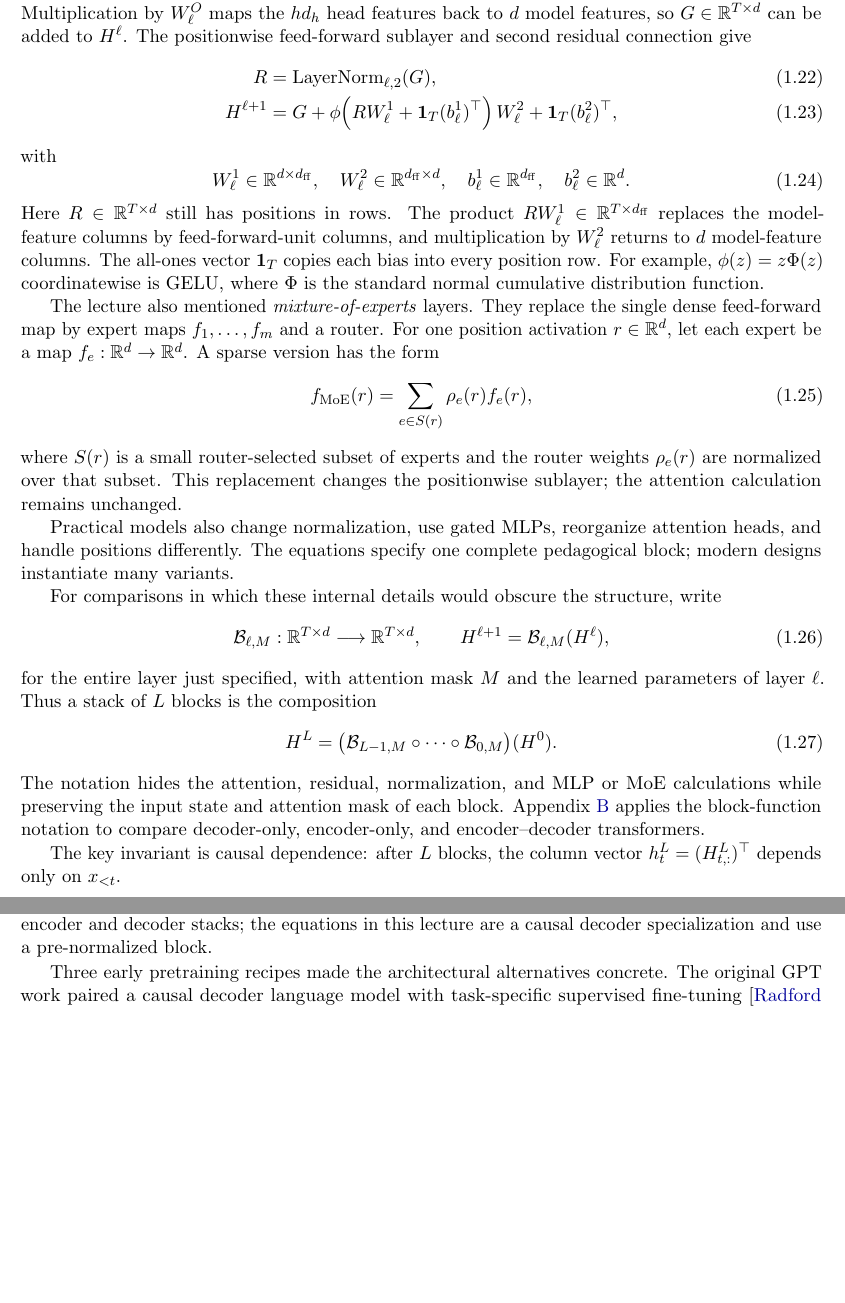
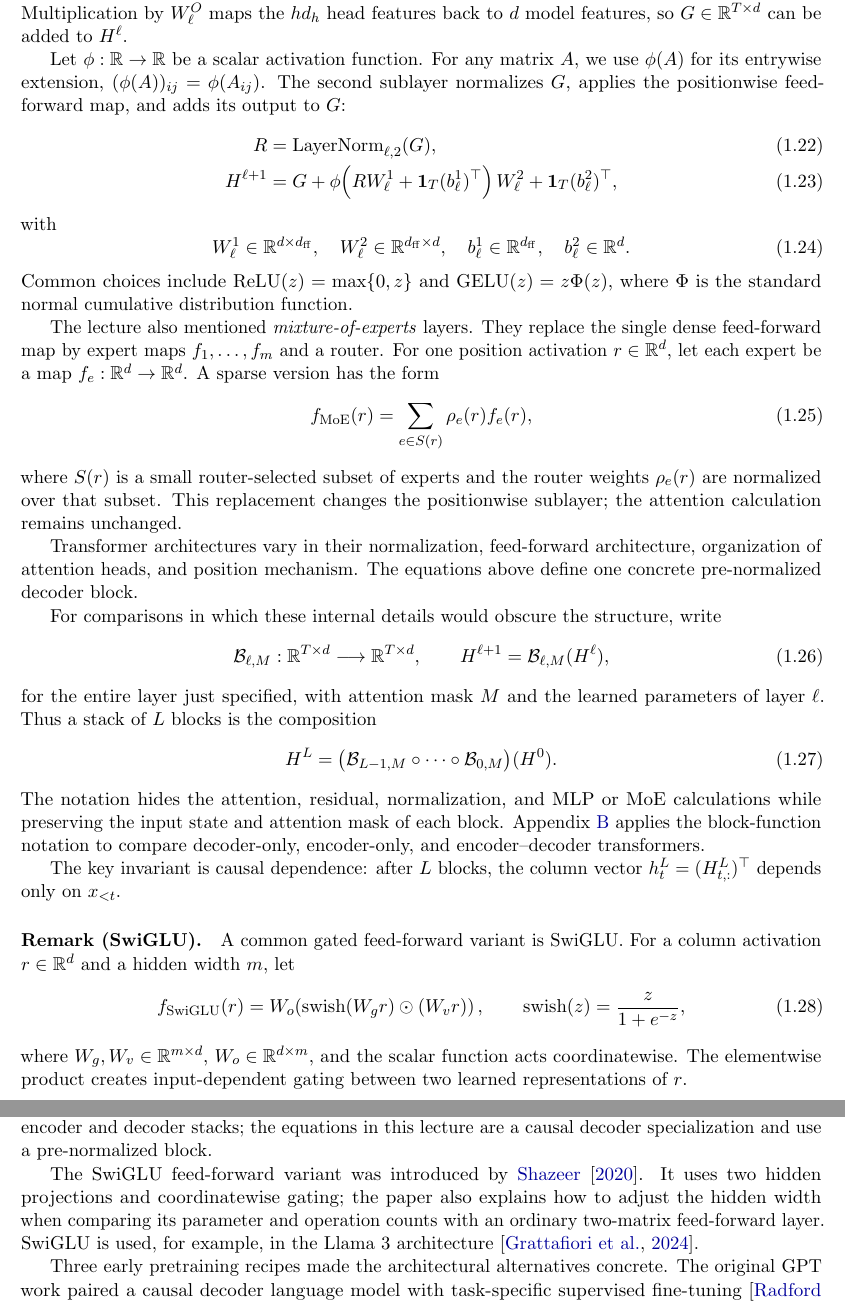
Before and after one commit to mathforai26/mathforai26.github.io, a LaTeX document (documents/scribes/lecture01.tex): two parts of pages 5 and 14 of 16, joined at a grey line, cut so that both start at the same text, the shorter picture padded with empty space. Compiled offline with pdfLaTeX.

Commit message:
Clarify transformer feed-forward variants

```diff
--- a/documents/scribes/lecture01.tex
+++ b/documents/scribes/lecture01.tex
@@ -361,7 +362,11 @@ The block matrix $[O_1\mid\cdots\mid O_h]\in\R^{T\times hd_h}$ has the head
 outputs $O_1,\ldots,O_h$ as its column blocks. Multiplication by $W^O_\ell$
 maps the $hd_h$ head features back to $d$ model features, so
 $G\in\R^{T\times d}$ can be added to $H^\ell$.
-The positionwise feed-forward sublayer and second residual connection give
+
+Let $\phi:\R\to\R$ be a scalar activation function. For any matrix $A$, we
+use $\phi(A)$ for its entrywise extension,
+$(\phi(A))_{ij}=\phi(A_{ij})$. The second sublayer normalizes $G$, applies the
+positionwise feed-forward map, and adds its output to $G$:
 \begin{align}
 R&=\operatorname{LayerNorm}_{\ell,2}(G),\\
 H^{\ell+1}
@@ -375,13 +380,9 @@ W^1_\ell\in\R^{d\times d_{\rm ff}},\quad
 W^2_\ell\in\R^{d_{\rm ff}\times d},\quad
 b^1_\ell\in\R^{d_{\rm ff}},\quad b^2_\ell\in\R^d.
 \end{equation}
-Here $R\in\R^{T\times d}$ still has positions in rows. The product
-$RW^1_\ell\in\R^{T\times d_{\rm ff}}$ replaces the model-feature columns by
-feed-forward-unit columns, and multiplication by $W^2_\ell$ returns to $d$
-model-feature columns. The all-ones vector $\mathbf 1_T$ copies each bias into
-every position row.
-For example, $\phi(z)=z\Phi(z)$ coordinatewise is GELU, where $\Phi$ is the
-standard normal cumulative distribution function.
+Common choices include $\operatorname{ReLU}(z)=\max\{0,z\}$ and
+$\operatorname{GELU}(z)=z\Phi(z)$, where $\Phi$ is the standard normal
+cumulative distribution function.
 
 The lecture also mentioned \emph{mixture-of-experts} layers. They replace the
 single dense feed-forward map by expert maps $f_1,\ldots,f_m$ and a router. For
@@ -395,9 +396,9 @@ where $S(r)$ is a small router-selected subset of experts and the router
 weights $\rho_e(r)$ are normalized over that subset. This replacement changes
 the positionwise sublayer; the attention calculation remains unchanged.
 
-Practical models also change normalization, use gated MLPs, reorganize
-attention heads, and handle positions differently. The equations specify one
-complete pedagogical block; modern designs instantiate many variants.
+Transformer architectures vary in their normalization, feed-forward
+architecture, organization of attention heads, and position mechanism. The
+equations above define one concrete pre-normalized decoder block.
 
 For comparisons in which these internal details would obscure the structure,
 write
@@ -422,6 +423,21 @@ transformers.
 
 The key invariant is causal dependence: after $L$ blocks, the column vector
 $h_t^L=(H^L_{t,:})^\top$ depends only on $x_{<t}$.
+
+\paragraph{Remark (SwiGLU).}
+A common gated feed-forward variant is SwiGLU. For a column activation
+$r\in\R^d$ and a hidden width $m$, let
+\begin{equation}
+f_{\rm SwiGLU}(r)
+=W_o\!\left(
+\operatorname{swish}(W_g r)\odot (W_v r)
+\right),
+\qquad
+\operatorname{swish}(z)=\frac{z}{1+e^{-z}},
+\end{equation}
+where $W_g,W_v\in\R^{m\times d}$, $W_o\in\R^{d\times m}$, and the scalar
+function acts coordinatewise. The elementwise product creates
+input-dependent gating between two learned representations of $r$.
 
 \section{From a hidden vector to the next-token distribution}
 
@@ -942,6 +961,12 @@ SentencePiece system of \citet{kudorichardson2018}.
 The transformer architecture was introduced by \citet{vaswani2017}. Their
 model combined encoder and decoder stacks; the equations in this lecture are a
 causal decoder specialization and use a pre-normalized block.
+
+The SwiGLU feed-forward variant was introduced by \citet{shazeer2020}. It uses
+two hidden projections and coordinatewise gating; the paper also explains how
+to adjust the hidden width when comparing its parameter and operation counts
+with an ordinary two-matrix feed-forward layer. SwiGLU is used, for example,
+in the Llama~3 architecture \citep{grattafiori2024}.
 
 Three early pretraining recipes made the architectural alternatives concrete.
 The original GPT work paired a causal decoder language model with
```
Also changed, not shown: _pages/syllabus.md (+3 -1 lines), documents/misc_files/scribe_template.tex (+2 -0 lines), documents/scribes/lecture01.pdf, documents/scribes/lecture01.tex (46 more changed lines).
